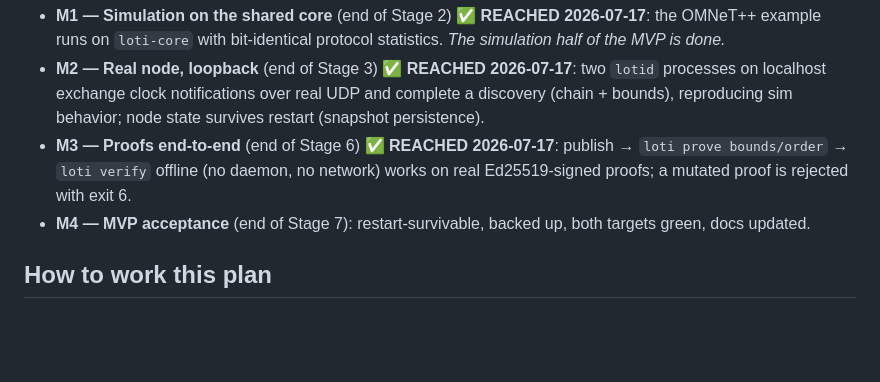
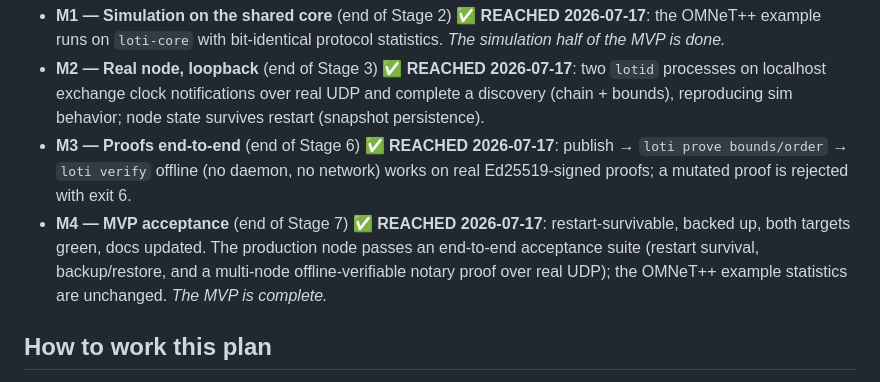
Before and after one commit to levy/loti, a Markdown page: plan/done/mvp-dual-target.md, the part around one of its changes. Drawn GitHub-style; blank space fills up the shorter version.

```diff
--- a/plan/pending/mvp-dual-target.md
+++ b/plan/done/mvp-dual-target.md
@@ -61,8 +61,10 @@ From [architecture.md](../../doc/architecture.md), non-negotiable throughout:
 - **M3 — Proofs end-to-end** (end of Stage 6) ✅ **REACHED 2026-07-17**: publish → `loti prove
   bounds/order` → `loti verify` offline (no daemon, no network) works on real Ed25519-signed
   proofs; a mutated proof is rejected with exit 6.
-- **M4 — MVP acceptance** (end of Stage 7): restart-survivable, backed up, both targets green,
-  docs updated.
+- **M4 — MVP acceptance** (end of Stage 7) ✅ **REACHED 2026-07-17**: restart-survivable, backed
+  up, both targets green, docs updated. The production node passes an end-to-end acceptance suite
+  (restart survival, backup/restore, and a multi-node offline-verifiable notary proof over real
+  UDP); the OMNeT++ example statistics are unchanged. *The MVP is complete.*
 
 ## How to work this plan
 
```
Also changed, not shown: other parts of plan/done/mvp-dual-target.md (+54 -13 lines).
